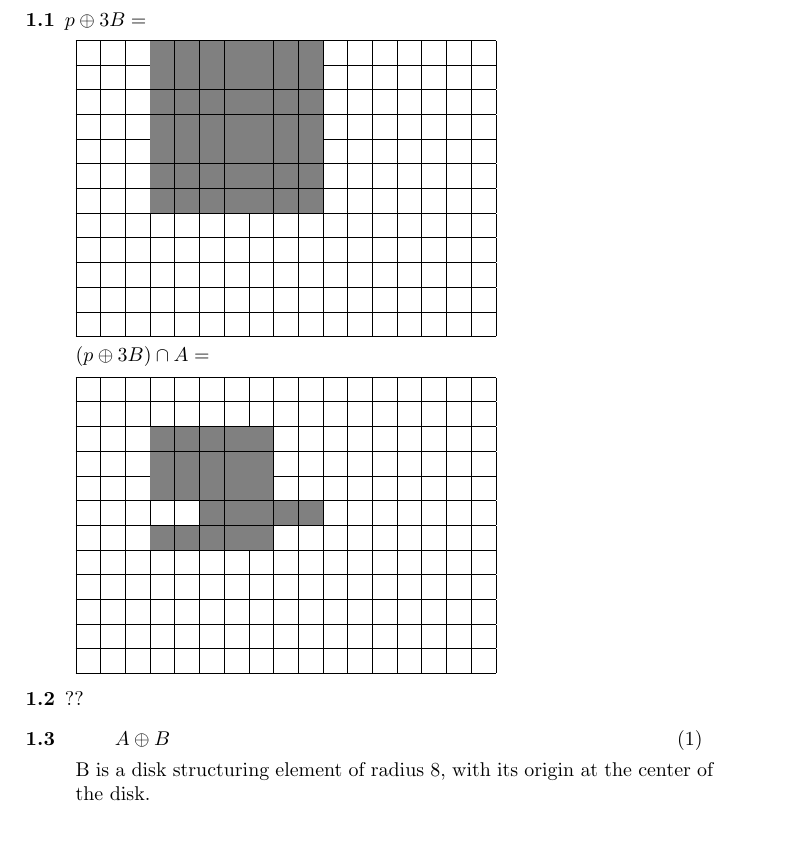
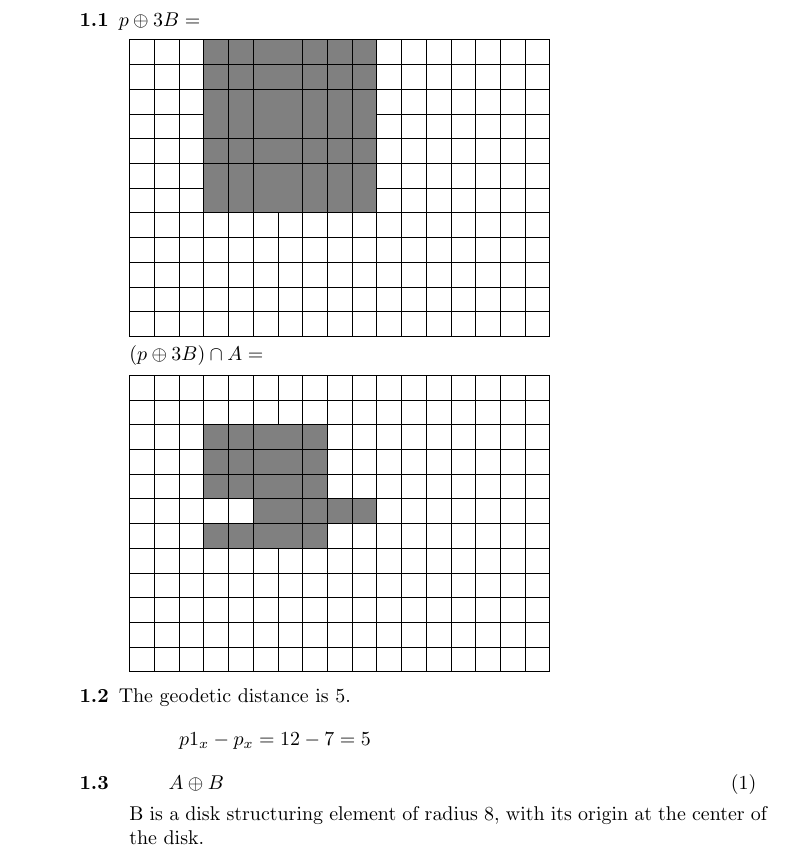
Before and after one commit to brobeson/class, a LaTeX problem sheet (cs_6680_computer_vision/final_exam/answers.tex): part of page 1 of 2, cut so that both start at the same text. Compiled offline with pdfLaTeX.

Commit message:
cs 6680 - #9 - final exam problem 1.2

```diff
--- a/cs_6680_computer_vision/final_exam/answers.tex
+++ b/cs_6680_computer_vision/final_exam/answers.tex
@@ -1,4 +1,4 @@
-\documentclass[twoside,fleqn]{article}
+\documentclass[fleqn]{article}
 \usepackage[table]{xcolor}
 
 \begin{document}
@@ -45,7 +45,12 @@
         & & & & & & & & & & & & & & & & \\ \hline
     \end{tabular}
 
-\item [1.2] ??
+\item [1.2]
+    The geodetic distance is 5.
+    \begin{displaymath}
+        p1_x - p_x = 12 - 7 = 5
+    \end{displaymath}
+
 \item [1.3] \begin{equation} A \oplus B \end{equation}
 B is a disk structuring element of radius 8, with its origin at the center of
 the disk.
```
